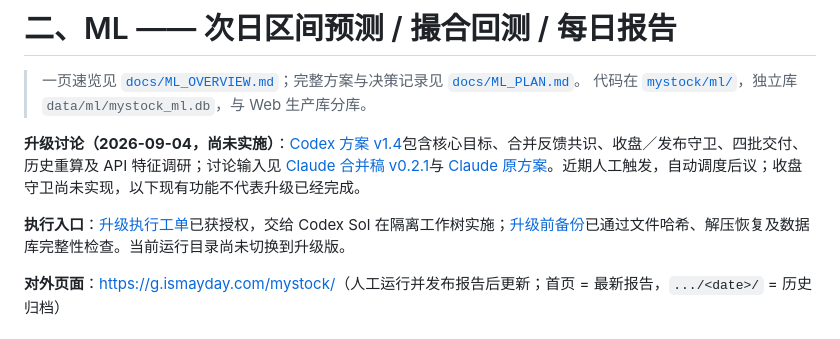
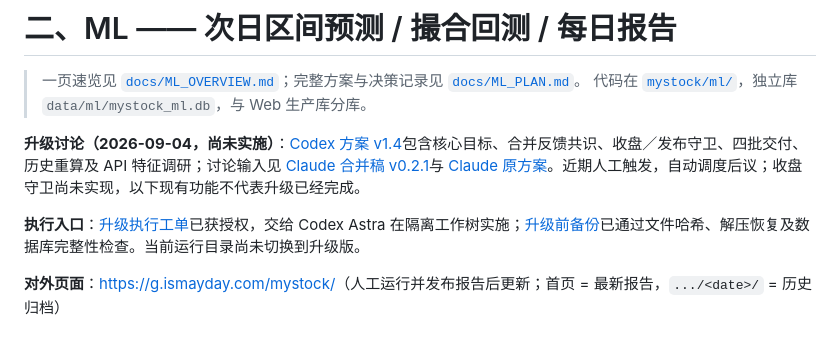
Before and after one commit to kevinchenkai/myStock, a Markdown page: README.md, the part around the change. Drawn GitHub-style.

Commit message:
docs: assign ML upgrade execution to Codex Astra
Co-authored-by: Codex <codex@openai.com>

```diff
--- a/README.md
+++ b/README.md
@@ -186,7 +186,7 @@ bash scripts/server.sh   # 浏览器打开 http://localhost:8888
 
 **升级讨论（2026-09-04，尚未实施）**：[Codex 方案 v1.4](docs/ML_CODEX_UPGRADE_PLAN_2026-09-04.md)包含核心目标、合并反馈共识、收盘／发布守卫、四批交付、历史重算及 API 特征调研；讨论输入见 [Claude 合并稿 v0.2.1](docs/ML_CLAUDE_UPGRADE_MERGED.md)与 [Claude 原方案](docs/ML_UPGRADE_PLAN.md)。近期人工触发，自动调度后议；收盘守卫尚未实现，以下现有功能不代表升级已经完成。
 
-**执行入口**：[升级执行工单](docs/ML_UPGRADE_WORK_ORDER_2026-09-04.md)已获授权，交给 Codex Sol 在隔离工作树实施；[升级前备份](docs/ML_PRE_UPGRADE_BACKUP_2026-09-04.md)已通过文件哈希、解压恢复及数据库完整性检查。当前运行目录尚未切换到升级版。
+**执行入口**：[升级执行工单](docs/ML_UPGRADE_WORK_ORDER_2026-09-04.md)已获授权，交给 Codex Astra 在隔离工作树实施；[升级前备份](docs/ML_PRE_UPGRADE_BACKUP_2026-09-04.md)已通过文件哈希、解压恢复及数据库完整性检查。当前运行目录尚未切换到升级版。
 
 **对外页面**：<https://g.ismayday.com/mystock/>（人工运行并发布报告后更新；首页 = 最新报告，`.../<date>/` = 历史归档）
 
```
Also changed, not shown: docs/ML_UPGRADE_WORK_ORDER_2026-09-04.md (+1 -1 lines).
